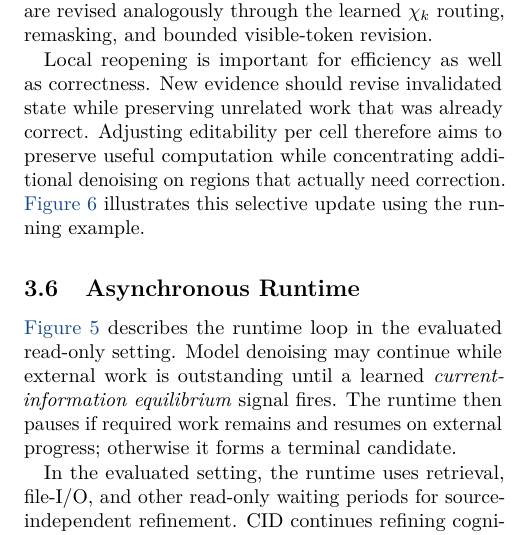
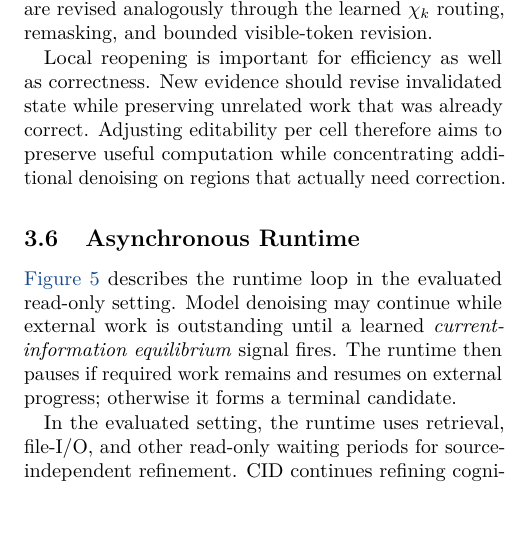
Before and after one commit to fwerkor/continuous-interaction-diffusion-paper, a LaTeX paper (paper.tex, which reads sections/03-method.tex): part of one column of page 9 of 25 before the commit and part of one column of page 9 of 24 after it, cut so that both start at the same text, the shorter picture padded with empty space. Compiled offline with pdfLaTeX.

Commit message:
Remove selective revision figure from paper

```diff
--- a/sections/03-method.tex
+++ b/sections/03-method.tex
@@ -197,4 +197,3 @@ New evidence may change the editability of existing cells. Conceptually, let $\D
 \end{equation}
 where $\Delta^-_{j,i}$ denotes evidence favoring reopening and $\Delta^+_{j,i}$ evidence favoring stabilization. The current implementation directly predicts a bounded local-noise delta together with a \textsc{keep}, \textsc{reopen}, or \textsc{stabilize} action through the neural core, with the runtime lifecycle gate applying the legal transition and no separate support/conflict heads. Evidence-linked display positions are revised analogously through the learned $\chi_k$ routing, remasking, and bounded visible-token revision.
 
-Local reopening is important for efficiency as well as correctness. New evidence should revise invalidated state while preserving unrelated work that was already correct. Adjusting editability per cell therefore aims to preserve useful computation while concentrating additional denoising on regions that actually need correction. \Cref{fig:selective-revision} illustrates this selective update using the running example.
@@ -206,5 +200,4 @@ Local reopening is important for efficiency as well as correctness. New evidence
-  \label{fig:selective-revision}
-\end{figure*}
+Local reopening is important for efficiency as well as correctness. New evidence should revise invalidated state while preserving unrelated work that was already correct. Adjusting editability per cell therefore aims to preserve useful computation while concentrating additional denoising on regions that actually need correction.
 
 \subsection{Asynchronous Runtime}
 \label{sec:runtime}
```
Also changed, not shown: sections/03-method.tex (5 more changed lines).
